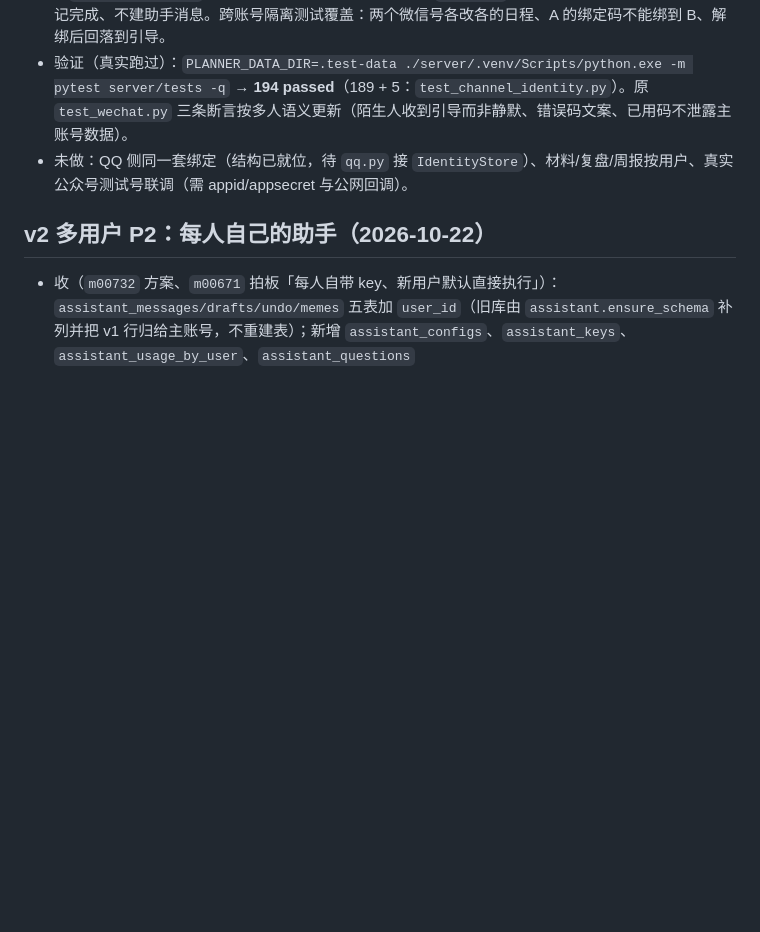
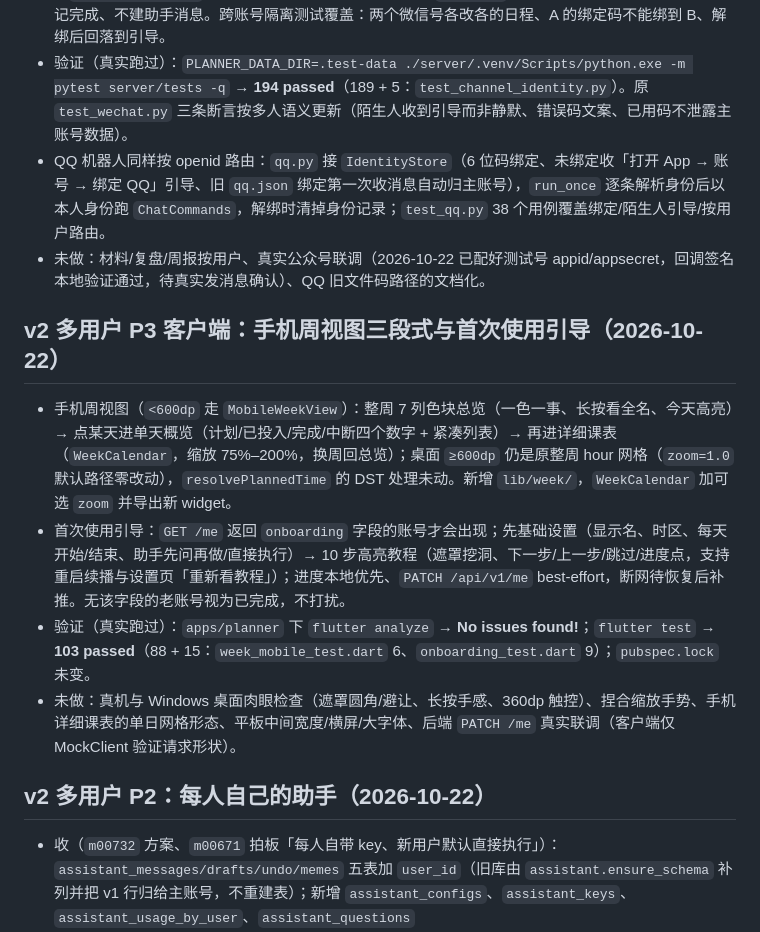
Before and after one commit to tjusaltedfish/Timer, a Markdown page: docs/STATUS.md, the part around the change. Rendered like a GitHub page; blank space fills up the shorter version.

Commit message:
docs(status): P2 通道 QQ 接入与 P3 客户端周视图/引导

```diff
--- a/docs/STATUS.md
+++ b/docs/STATUS.md
@@ -8,7 +8,15 @@
 - 绑定入口：App「账号」页 POST `/api/v1/channels/wechat/bind-code` 生成 6 位码（`GET /channels/bindings` 查绑定、`DELETE /channels/{channel}/binding` 解绑）。未绑定的微信号发消息只收到「打开瞬时 App → 账号 → 绑定微信」的引导；绑定码发错、过期、被用过都有具体说明；已绑定用户发 6 位码不会被误当成指令。
 - 路由：`wechat.receive` 先按 openid 查用户，再以该用户身份跑 `ChatCommands`（`state(user_id=…)`、助手会话与草稿都按用户隔离）；`run_once` 逐条解析身份，未绑定的消息标记完成、不建助手消息。跨账号隔离测试覆盖：两个微信号各改各的日程、A 的绑定码不能绑到 B、解绑后回落到引导。
 - 验证（真实跑过）：`PLANNER_DATA_DIR=.test-data ./server/.venv/Scripts/python.exe -m pytest server/tests -q` → **194 passed**（189 + 5：`test_channel_identity.py`）。原 `test_wechat.py` 三条断言按多人语义更新（陌生人收到引导而非静默、错误码文案、已用码不泄露主账号数据）。
-- 未做：QQ 侧同一套绑定（结构已就位，待 `qq.py` 接 `IdentityStore`）、材料/复盘/周报按用户、真实公众号测试号联调（需 appid/appsecret 与公网回调）。
+- QQ 机器人同样按 openid 路由：`qq.py` 接 `IdentityStore`（6 位码绑定、未绑定收「打开 App → 账号 → 绑定 QQ」引导、旧 `qq.json` 绑定第一次收消息自动归主账号），`run_once` 逐条解析身份后以本人身份跑 `ChatCommands`，解绑时清掉身份记录；`test_qq.py` 38 个用例覆盖绑定/陌生人引导/按用户路由。
+- 未做：材料/复盘/周报按用户、真实公众号联调（2026-10-22 已配好测试号 appid/appsecret，回调签名本地验证通过，待真实发消息确认）、QQ 旧文件码路径的文档化。
+
+## v2 多用户 P3 客户端：手机周视图三段式与首次使用引导（2026-10-22）
+
+- 手机周视图（`<600dp` 走 `MobileWeekView`）：整周 7 列色块总览（一色一事、长按看全名、今天高亮）→ 点某天进单天概览（计划/已投入/完成/中断四个数字 + 紧凑列表）→ 再进详细课表（`WeekCalendar`，缩放 75%–200%，换周回总览）；桌面 `≥600dp` 仍是原整周 hour 网格（`zoom=1.0` 默认路径零改动），`resolvePlannedTime` 的 DST 处理未动。新增 `lib/week/`，`WeekCalendar` 加可选 `zoom` 并导出新 widget。
+- 首次使用引导：`GET /me` 返回 `onboarding` 字段的账号才会出现；先基础设置（显示名、时区、每天开始/结束、助手先问再做/直接执行）→ 10 步高亮教程（遮罩挖洞、下一步/上一步/跳过/进度点，支持重启续播与设置页「重新看教程」）；进度本地优先、`PATCH /api/v1/me` best-effort，断网待恢复后补推。无该字段的老账号视为已完成，不打扰。
+- 验证（真实跑过）：`apps/planner` 下 `flutter analyze` → **No issues found!**；`flutter test` → **103 passed**（88 + 15：`week_mobile_test.dart` 6、`onboarding_test.dart` 9）；`pubspec.lock` 未变。
+- 未做：真机与 Windows 桌面肉眼检查（遮罩圆角/避让、长按手感、360dp 触控）、捏合缩放手势、手机详细课表的单日网格形态、平板中间宽度/横屏/大字体、后端 `PATCH /me` 真实联调（客户端仅 MockClient 验证请求形状）。
 
 ## v2 多用户 P2：每人自己的助手（2026-10-22）
 
```
